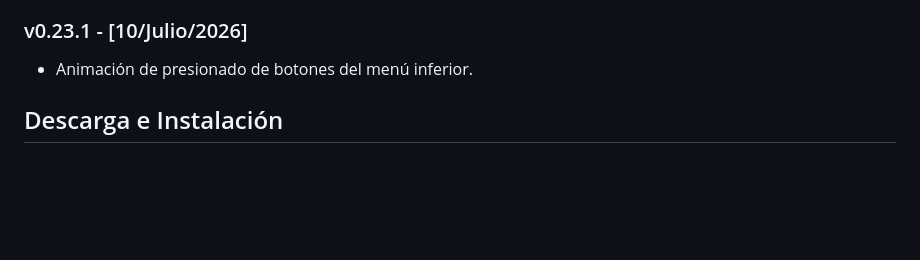
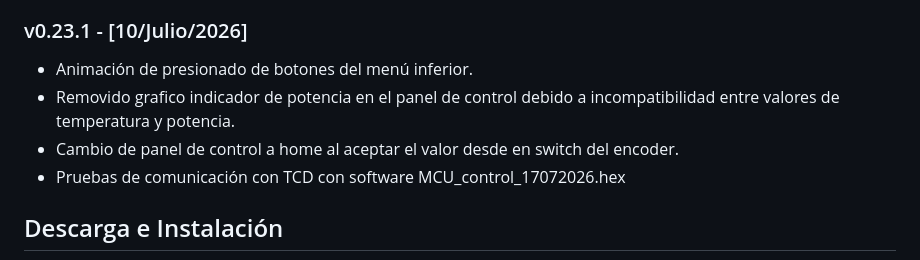
Before and after one commit to LESerrB/Torizon_Verdin, a Markdown page: README.md, the part around the change. GitHub-like rendering; blank space fills up the shorter version.

Commit message:
Unpdated ReadMe

```diff
--- a/README.md
+++ b/README.md
@@ -413,7 +413,11 @@ Este repositorio contiene configuraciones, scripts y/o aplicaciones diseñadas p
 - Estructuras de datos para valores de control y de sensado.
 
 ### v0.23.1 - [10/Julio/2026]
+
  - Animación de presionado de botones del menú inferior.
+ - Removido grafico indicador de potencia en el panel de control debido a incompatibilidad entre valores de temperatura y potencia.
+ - Cambio de panel de control a home al aceptar el valor desde en switch del encoder.
+ - Pruebas de comunicación con TCD con software MCU_control_17072026.hex
 
 ## Descarga e Instalación
 
```
